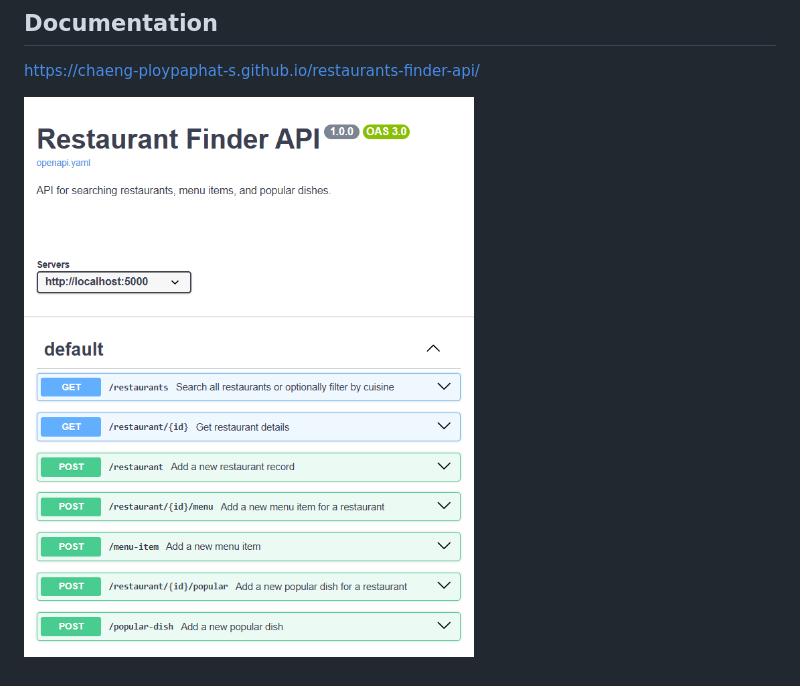
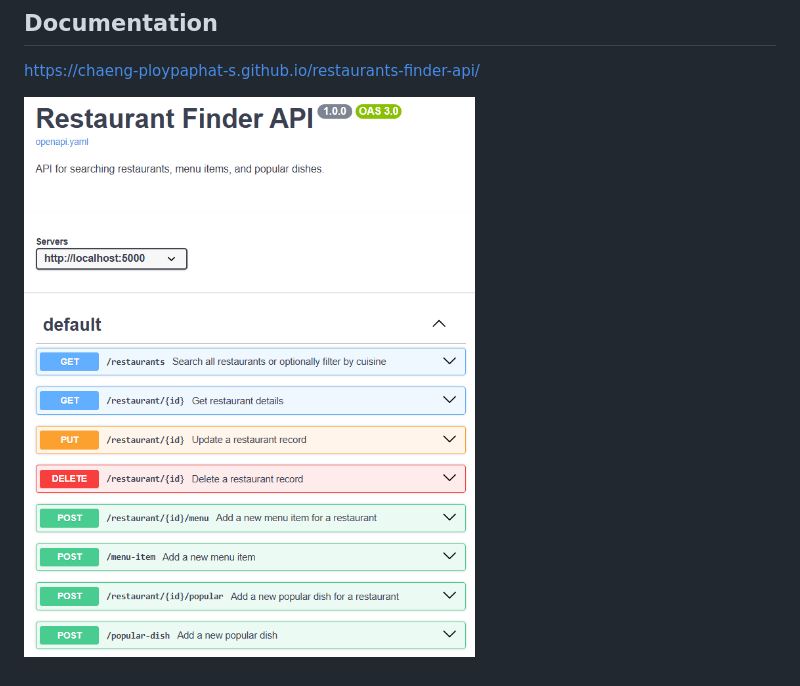
Before and after one commit to Chaeng-Ploypaphat-S/restaurants-finder-api, a Markdown page: README.md, the part around the change. Drawn GitHub-style; pictures changed too: image-1.png (deleted), image-2.png (added).

Commit message:
[docs]: update home README.md to include the new APIs to support delete and update restaurant using ID

```diff
--- a/README.md
+++ b/README.md
@@ -22,4 +22,4 @@ The API will be available at `http://127.0.0.1:5000`.
 
 https://chaeng-ploypaphat-s.github.io/restaurants-finder-api/
 
-![](image-1.png)
+![](image-2.png)
```
Also changed, not shown: image.png (deleted).
